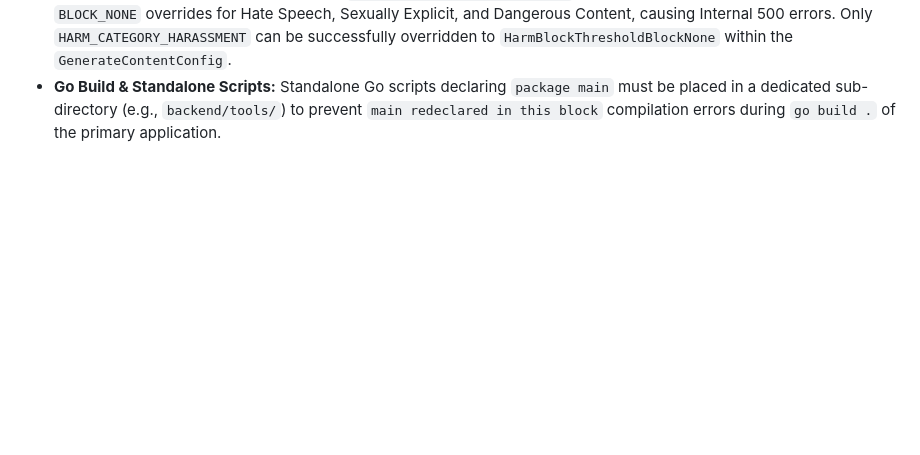
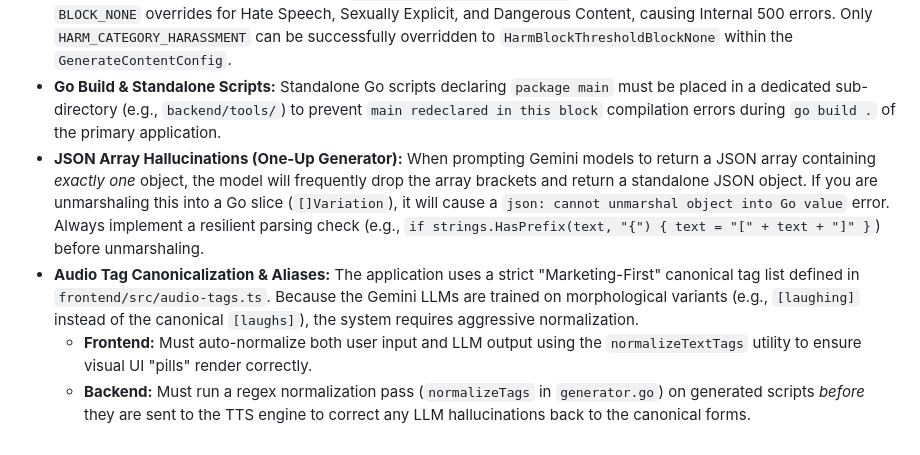
Before and after one commit to ghchinoy/take3bounce, a Markdown page: GEMINI.md, the part around the change. Drawn GitHub-style; blank space fills up the shorter version.

Commit message:
docs: update GEMINI.md with JSON parsing and tag aliasing learnings

```diff
--- a/GEMINI.md
+++ b/GEMINI.md
@@ -43,3 +43,7 @@ This project strictly uses **Beads (`bd`)** for issue tracking. Do NOT use markd
 - **Native Audio Downloads (Cross-Origin):** Standard `<a download>` attributes often fail to trigger a file-save dialog when the source URL is cross-origin (like a GCS bucket), instead opening the audio in a new tab. To force a native file download dialog, the frontend must `fetch` the URL, convert it to a `blob()`, generate a local `window.URL.createObjectURL(blob)`, and programmatically trigger a click on a temporary anchor element.
 - **Vertex AI 3.1 TTS Safety Overrides:** The `gemini-3.1-flash-tts-preview` model on Vertex AI explicitly rejects `BLOCK_NONE` overrides for Hate Speech, Sexually Explicit, and Dangerous Content, causing Internal 500 errors. Only `HARM_CATEGORY_HARASSMENT` can be successfully overridden to `HarmBlockThresholdBlockNone` within the `GenerateContentConfig`.
 - **Go Build & Standalone Scripts:** Standalone Go scripts declaring `package main` must be placed in a dedicated sub-directory (e.g., `backend/tools/`) to prevent `main redeclared in this block` compilation errors during `go build .` of the primary application.
+- **JSON Array Hallucinations (One-Up Generator):** When prompting Gemini models to return a JSON array containing *exactly one* object, the model will frequently drop the array brackets and return a standalone JSON object. If you are unmarshaling this into a Go slice (`[]Variation`), it will cause a `json: cannot unmarshal object into Go value` error. Always implement a resilient parsing check (e.g., `if strings.HasPrefix(text, "{") { text = "[" + text + "]" }`) before unmarshaling.
+- **Audio Tag Canonicalization & Aliases:** The application uses a strict "Marketing-First" canonical tag list defined in `frontend/src/audio-tags.ts`. Because the Gemini LLMs are trained on morphological variants (e.g., `[laughing]` instead of the canonical `[laughs]`), the system requires aggressive normalization.
+  - **Frontend:** Must auto-normalize both user input and LLM output using the `normalizeTextTags` utility to ensure visual UI "pills" render correctly.
+  - **Backend:** Must run a regex normalization pass (`normalizeTags` in `generator.go`) on generated scripts *before* they are sent to the TTS engine to correct any LLM hallucinations back to the canonical forms.
```
